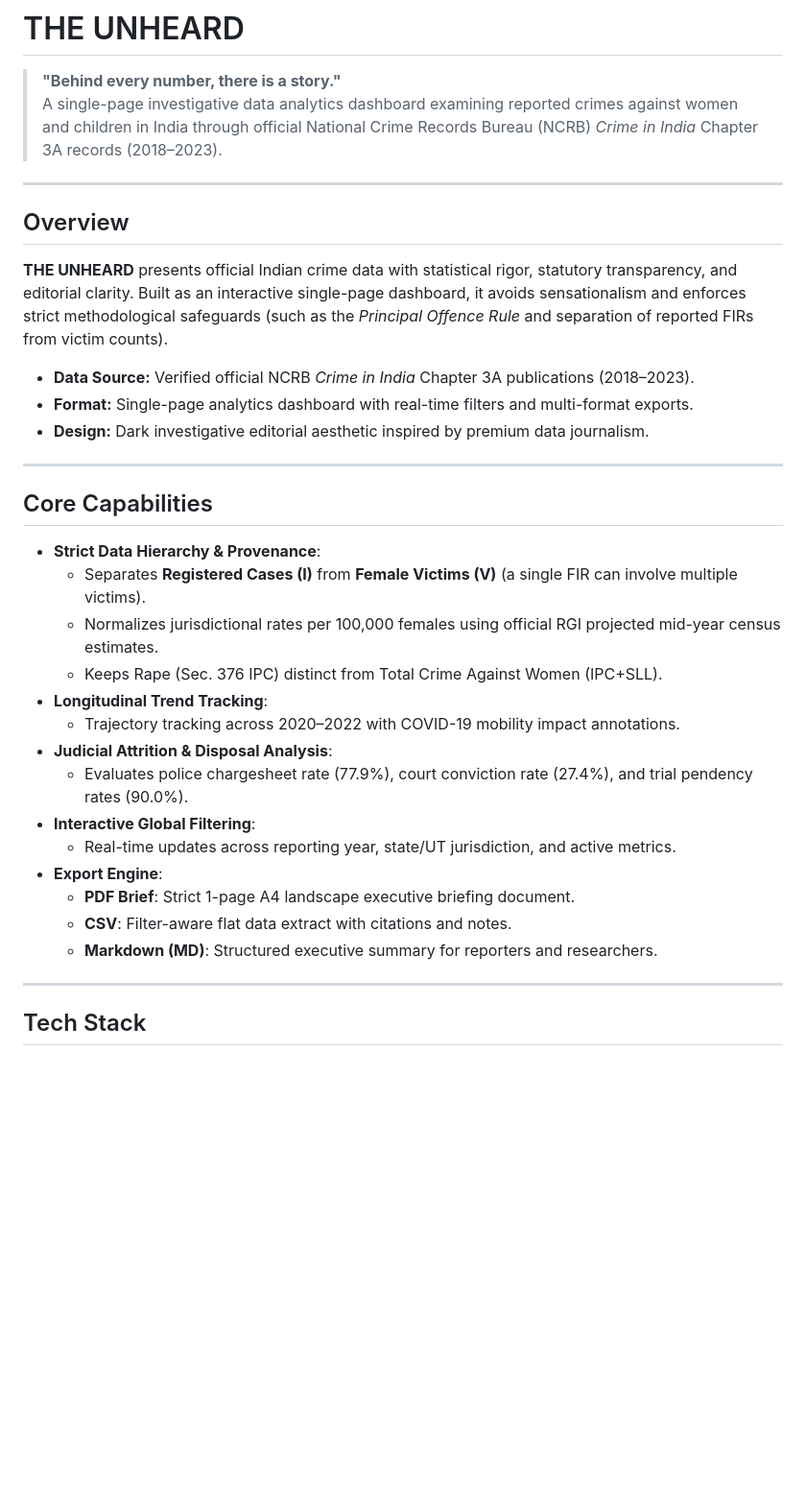
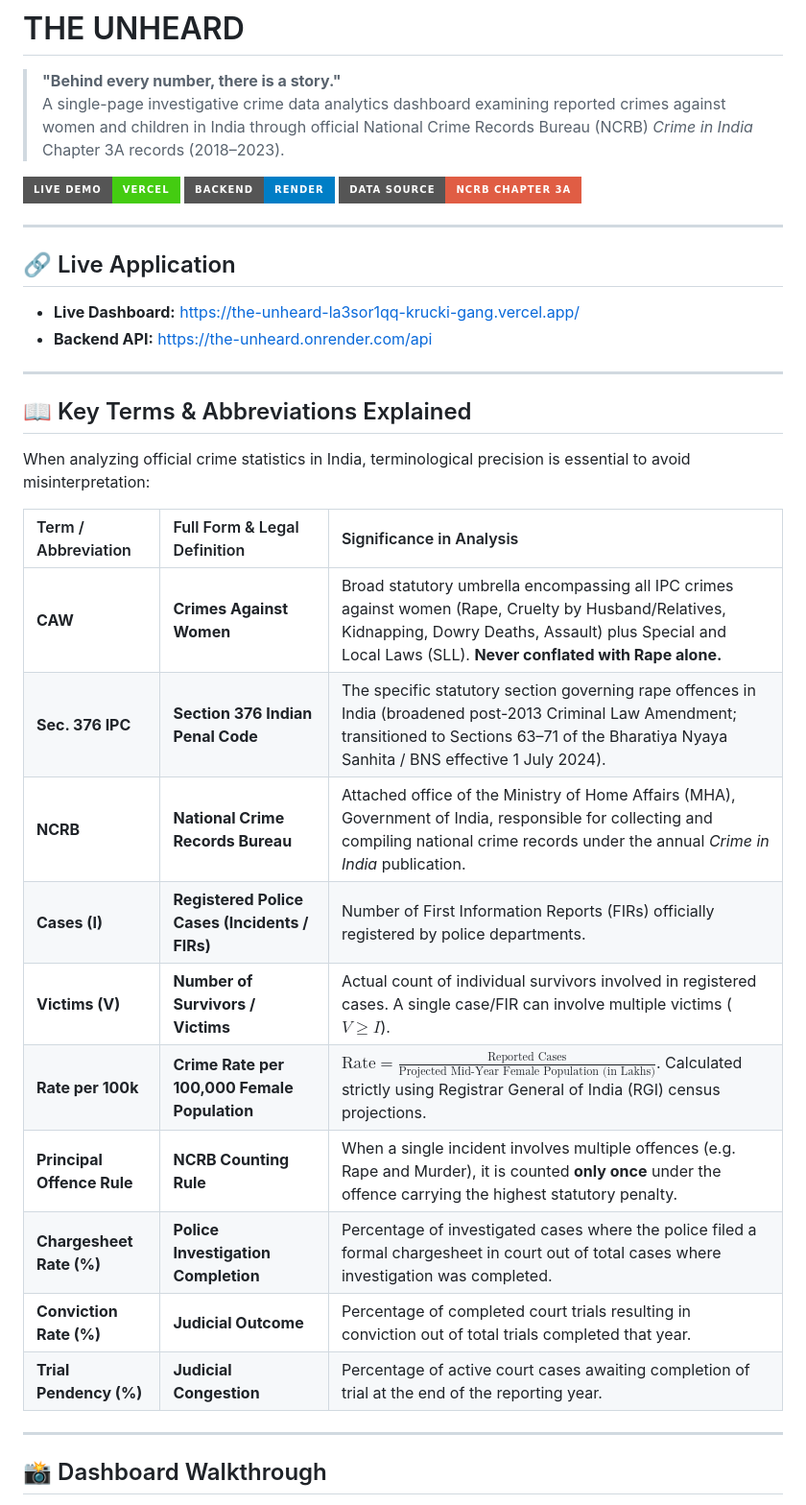
Before and after one commit to kritu2208/the-unheard, a Markdown page: README.md, the part around one of its changes. Shown at 96% size. GitHub-like rendering; badges without logos; blank space fills up the shorter version.

```diff
--- a/README.md
+++ b/README.md
@@ -1,38 +1,39 @@
 # THE UNHEARD
 
 > **"Behind every number, there is a story."**
-> A single-page investigative data analytics dashboard examining reported crimes against women and children in India through official National Crime Records Bureau (NCRB) *Crime in India* Chapter 3A records (2018–2023).
+> A single-page investigative crime data analytics dashboard examining reported crimes against women and children in India through official National Crime Records Bureau (NCRB) *Crime in India* Chapter 3A records (2018–2023).
+
+[![Live Demo](https://img.shields.io/badge/Live%20Demo-Vercel-success?style=for-the-badge&logo=vercel)](https://the-unheard-la3sor1qq-krucki-gang.vercel.app/)
+[![Backend Status](https://img.shields.io/badge/Backend-Render-blue?style=for-the-badge&logo=render)](https://the-unheard.onrender.com/api/health)
+[![Official Data](https://img.shields.io/badge/Data%20Source-NCRB%20Chapter%203A-critical?style=for-the-badge)](https://ncrb.gov.in/)
 
 ---
 
-## Overview
+## 🔗 Live Application
 
-**THE UNHEARD** presents official Indian crime data with statistical rigor, statutory transparency, and editorial clarity. Built as an interactive single-page dashboard, it avoids sensationalism and enforces strict methodological safeguards (such as the *Principal Offence Rule* and separation of reported FIRs from victim counts).
-
-- **Data Source:** Verified official NCRB *Crime in India* Chapter 3A publications (2018–2023).
-- **Format:** Single-page analytics dashboard with real-time filters and multi-format exports.
-- **Design:** Dark investigative editorial aesthetic inspired by premium data journalism.
+- **Live Dashboard:** [https://the-unheard-la3sor1qq-krucki-gang.vercel.app/](https://the-unheard-la3sor1qq-krucki-gang.vercel.app/)
+- **Backend API:** [https://the-unheard.onrender.com/api](https://the-unheard.onrender.com/api)
 
 ---
 
-## Core Capabilities
+## 📖 Key Terms & Abbreviations Explained
 
-- **Strict Data Hierarchy & Provenance**:
-  - Separates **Registered Cases (I)** from **Female Victims (V)** (a single FIR can involve multiple victims).
-  - Normalizes jurisdictional rates per 100,000 females using official RGI projected mid-year census estimates.
-  - Keeps Rape (Sec. 376 IPC) distinct from Total Crime Against Women (IPC+SLL).
-- **Longitudinal Trend Tracking**:
-  - Trajectory tracking across 2020–2022 with COVID-19 mobility impact annotations.
-- **Judicial Attrition & Disposal Analysis**:
-  - Evaluates police chargesheet rate (77.9%), court conviction rate (27.4%), and trial pendency rates (90.0%).
-- **Interactive Global Filtering**:
-  - Real-time updates across reporting year, state/UT jurisdiction, and active metrics.
-- **Export Engine**:
-  - **PDF Brief**: Strict 1-page A4 landscape executive briefing document.
-  - **CSV**: Filter-aware flat data extract with citations and notes.
-  - **Markdown (MD)**: Structured executive summary for reporters and researchers.
+When analyzing official crime statistics in India, terminological precision is essential to avoid misinterpretation:
+
+| Term / Abbreviation | Full Form & Legal Definition | Significance in Analysis |
+| :--- | :--- | :--- |
+| **CAW** | **Crimes Against Women** | Broad statutory umbrella encompassing all IPC crimes against women (Rape, Cruelty by Husband/Relatives, Kidnapping, Dowry Deaths, Assault) plus Special and Local Laws (SLL). **Never conflated with Rape alone.** |
+| **Sec. 376 IPC** | **Section 376 Indian Penal Code** | The specific statutory section governing rape offences in India (broadened post-2013 Criminal Law Amendment; transitioned to Sections 63–71 of the Bharatiya Nyaya Sanhita / BNS effective 1 July 2024). |
+| **NCRB** | **National Crime Records Bureau** | Attached office of the Ministry of Home Affairs (MHA), Government of India, responsible for collecting and compiling national crime records under the annual *Crime in India* publication. |
+| **Cases (I)** | **Registered Police Cases (Incidents / FIRs)** | Number of First Information Reports (FIRs) officially registered by police departments. |
+| **Victims (V)** | **Number of Survivors / Victims** | Actual count of individual survivors involved in registered cases. A single case/FIR can involve multiple victims ($V \ge I$). |
+| **Rate per 100k** | **Crime Rate per 100,000 Female Population** | $\text{Rate} = \frac{\text{Reported Cases}}{\text{Projected Mid-Year Female Population (in Lakhs)}}$. Calculated strictly using Registrar General of India (RGI) census projections. |
+| **Principal Offence Rule** | **NCRB Counting Rule** | When a single incident involves multiple offences (e.g. Rape and Murder), it is counted **only once** under the offence carrying the highest statutory penalty. |
+| **Chargesheet Rate (%)** | **Police Investigation Completion** | Percentage of investigated cases where the police filed a formal chargesheet in court out of total cases where investigation was completed. |
+| **Conviction Rate (%)** | **Judicial Outcome** | Percentage of completed court trials resulting in conviction out of total trials completed that year. |
+| **Trial Pendency (%)** | **Judicial Congestion** | Percentage of active court cases awaiting completion of trial at the end of the reporting year. |
 
 ---
 
-## Tech Stack
+## 📸 Dashboard Walkthrough
 
```
Also changed, not shown: other parts of README.md (+58 -23 lines), docs/screenshots/01_hero_overview.jpg (added), docs/screenshots/02_trend_disposal.jpg (added), docs/screenshots/03_state_matrix_ranking.png (added), docs/screenshots/04_state_comparison.png (added).
